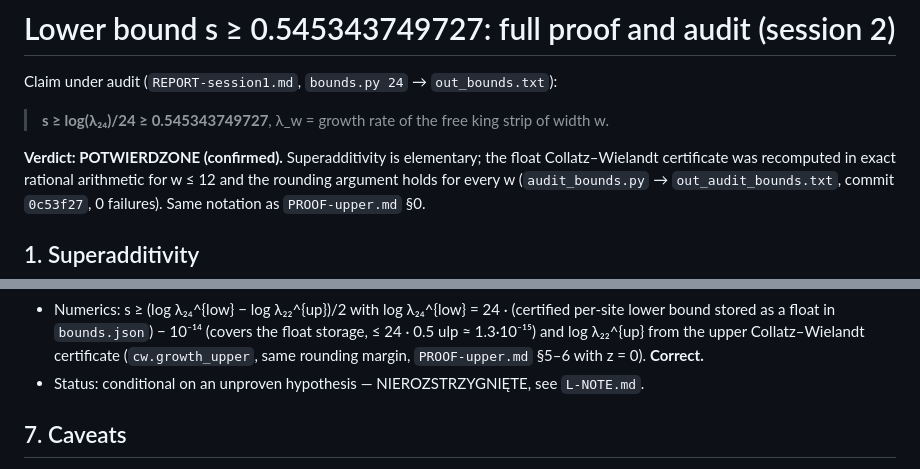
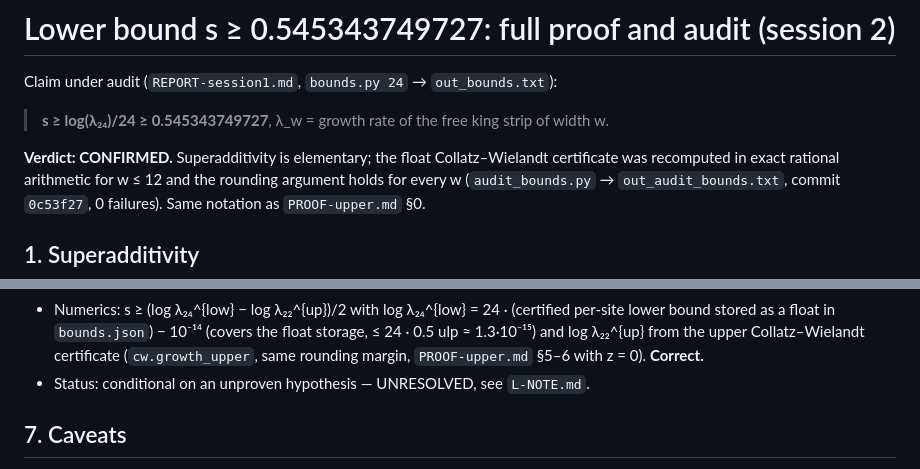
Before and after one commit to dawidrylko/domino-tiling, a Markdown page: research/king-entropy/PROOF-lower.md, 2 parts joined by grey strips. GitHub-like rendering.

Commit message:
docs(research): translate L-NOTE.md, PROOF-lower.md and PROOF-upper.md to English
Only the verdict words were still in Polish.

```diff
--- a/research/king-entropy/PROOF-lower.md
+++ b/research/king-entropy/PROOF-lower.md
@@ -4,7 +4,7 @@ Claim under audit (`REPORT-session1.md`, `bounds.py 24` → `out_bounds.txt`):
 
 > **s ≥ log(λ₂₄)/24 ≥ 0.545343749727**, λ_w = growth rate of the free king strip of width w.
 
-**Verdict: POTWIERDZONE (confirmed).** Superadditivity is elementary; the float
+**Verdict: CONFIRMED.** Superadditivity is elementary; the float
 Collatz–Wielandt certificate was recomputed in exact rational arithmetic for w ≤ 12 and the
 rounding argument holds for every w (`audit_bounds.py` → `out_audit_bounds.txt`, commit
 `0c53f27`, 0 failures). Same notation as `PROOF-upper.md` §0.
@@ -65,7 +65,7 @@ Audited as well, because it is the number session 1 advertises:
   lower bound stored as a float in `bounds.json`) − 10⁻¹⁴ (covers the float storage,
   ≤ 24 · 0.5 ulp ≈ 1.3·10⁻¹⁵) and log λ₂₂^{up} from the upper Collatz–Wielandt certificate
   (`cw.growth_upper`, same rounding margin, `PROOF-upper.md` §5–6 with z = 0). **Correct.**
-- Status: conditional on an unproven hypothesis — NIEROZSTRZYGNIĘTE, see `L-NOTE.md`.
+- Status: conditional on an unproven hypothesis — UNRESOLVED, see `L-NOTE.md`.
 
 ## 7. Caveats
 
```
Also changed, not shown: research/king-entropy/L-NOTE.md (+1 -1 lines), research/king-entropy/PROOF-upper.md (+1 -1 lines).
